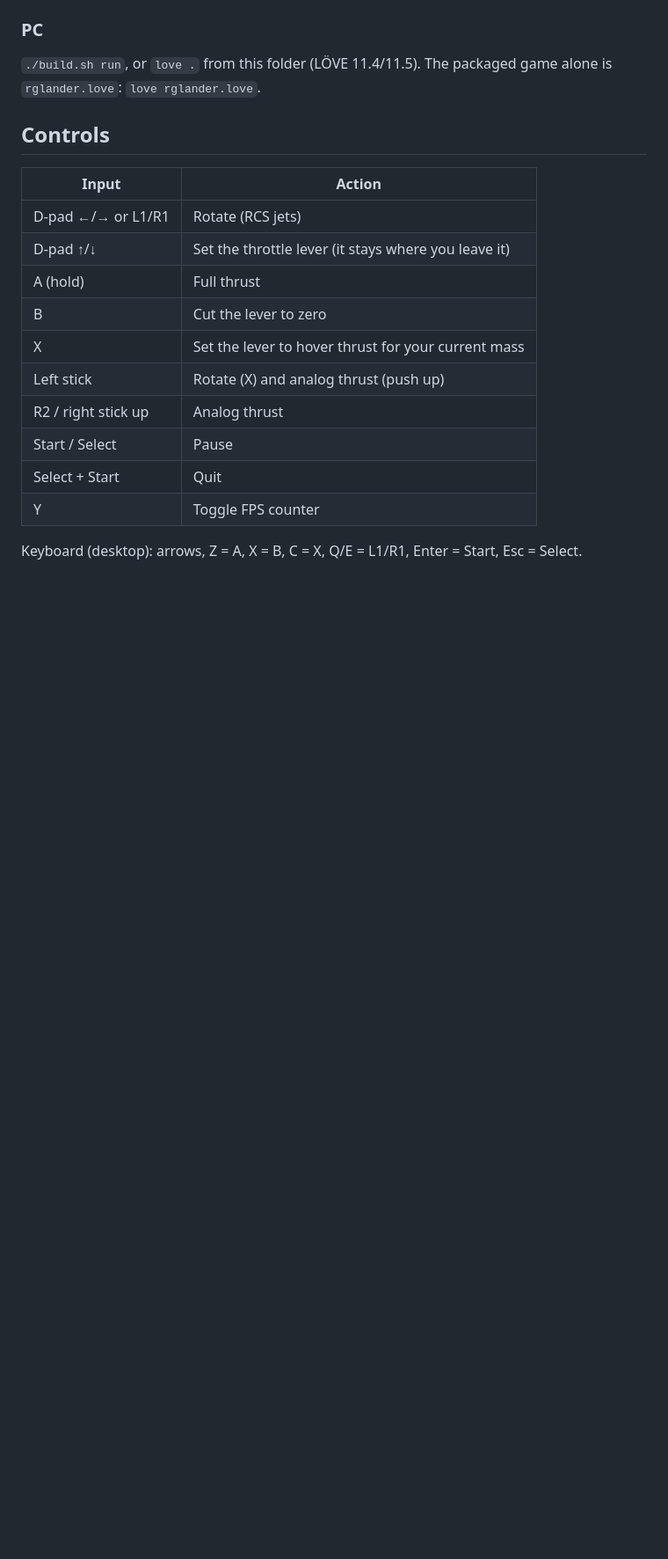
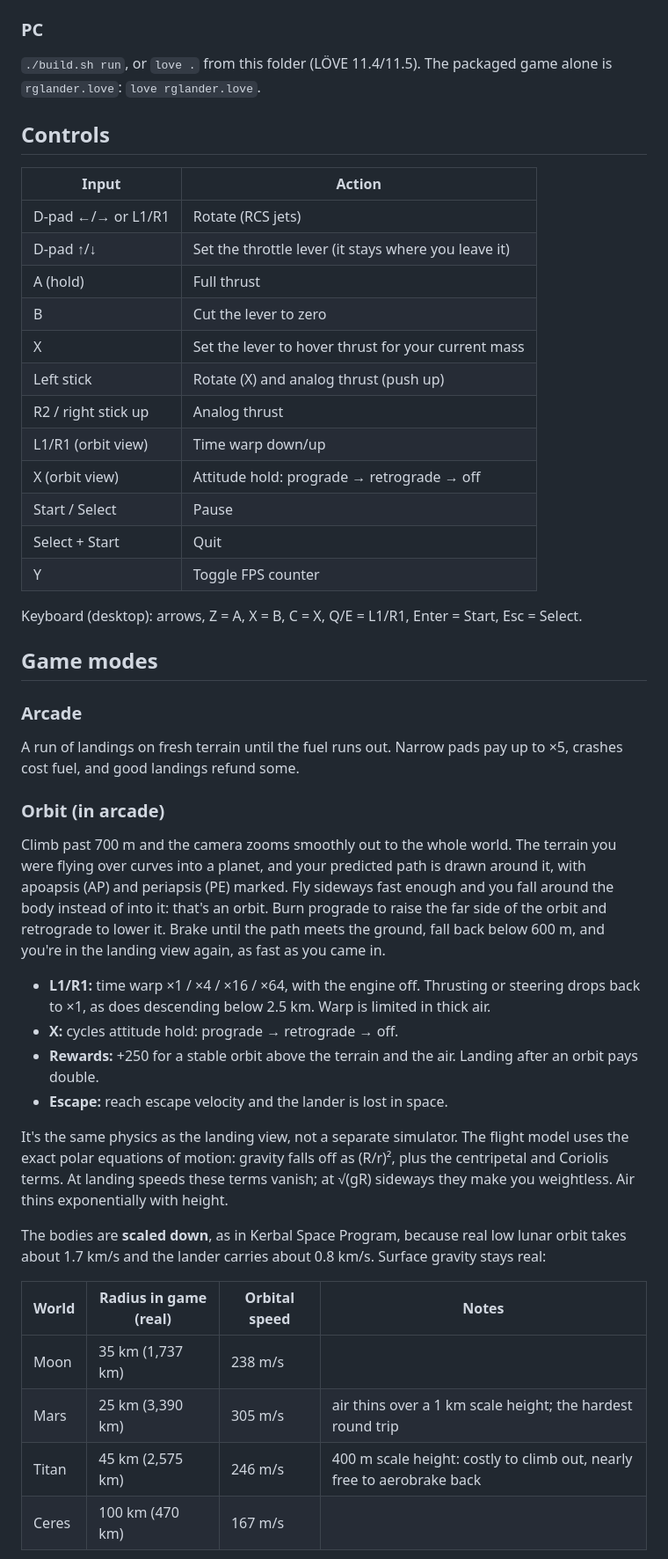
Before and after one commit to ctanas/rglander, a Markdown page: README.md, the part around one of its changes. Shown at 88% size. GitHub-like rendering; blank space fills up the shorter version.

```diff
--- a/README.md
+++ b/README.md
@@ -56,8 +60,51 @@ game alone is `rglander.love`: `love rglander.love`.
 | X | Set the lever to hover thrust for your current mass |
 | Left stick | Rotate (X) and analog thrust (push up) |
 | R2 / right stick up | Analog thrust |
+| L1/R1 (orbit view) | Time warp down/up |
+| X (orbit view) | Attitude hold: prograde → retrograde → off |
 | Start / Select | Pause |
 | Select + Start | Quit |
 | Y | Toggle FPS counter |
 
 Keyboard (desktop): arrows, Z = A, X = B, C = X, Q/E = L1/R1, Enter = Start, Esc = Select.
+
+## Game modes
+
+### Arcade
+
+A run of landings on fresh terrain until the fuel runs out. Narrow pads pay up to
+×5, crashes cost fuel, and good landings refund some.
+
+### Orbit (in arcade)
+
+Climb past 700 m and the camera zooms smoothly out to the whole world. The
+terrain you were flying over curves into a planet, and your predicted path is
+drawn around it, with apoapsis (AP) and periapsis (PE) marked. Fly sideways fast
+enough and you fall around the body instead of into it: that's an orbit.
+Burn prograde to raise the far side of the orbit and retrograde to lower it. Brake
+until the path meets the ground, fall back below 600 m, and you're in the
+landing view again, as fast as you came in.
+
+- **L1/R1:** time warp ×1 / ×4 / ×16 / ×64, with the engine off. Thrusting or
+  steering drops back to ×1, as does descending below 2.5 km. Warp is limited in thick air.
+- **X:** cycles attitude hold: prograde → retrograde → off.
+- **Rewards:** +250 for a stable orbit above the terrain and the air. Landing after
+  an orbit pays double.
+- **Escape:** reach escape velocity and the lander is lost in space.
+
+It's the same physics as the landing view, not a separate simulator. The flight
+model uses the exact polar equations of motion: gravity falls off as (R/r)², plus
+the centripetal and Coriolis terms. At landing speeds these terms vanish; at
+√(gR) sideways they make you weightless. Air thins exponentially with height.
+
+The bodies are **scaled down**, as in Kerbal Space Program, because real low lunar
+orbit takes about 1.7 km/s and the lander carries about 0.8 km/s. Surface gravity
+stays real:
+
+| World | Radius in game (real) | Orbital speed | Notes |
+|---|---|---|---|
+| Moon | 35 km (1,737 km) | 238 m/s | |
+| Mars | 25 km (3,390 km) | 305 m/s | air thins over a 1 km scale height; the hardest round trip |
+| Titan | 45 km (2,575 km) | 246 m/s | 400 m scale height: costly to climb out, nearly free to aerobrake back |
+| Ceres | 100 km (470 km) | 167 m/s | |
+
```
Also changed, not shown: other parts of README.md (+44 -2 lines), screenshots/mission_flight.png (added), screenshots/mission_hq.png (added), screenshots/orbit.png (added), screenshots/orbit_climb.png (added), 11 other files.
